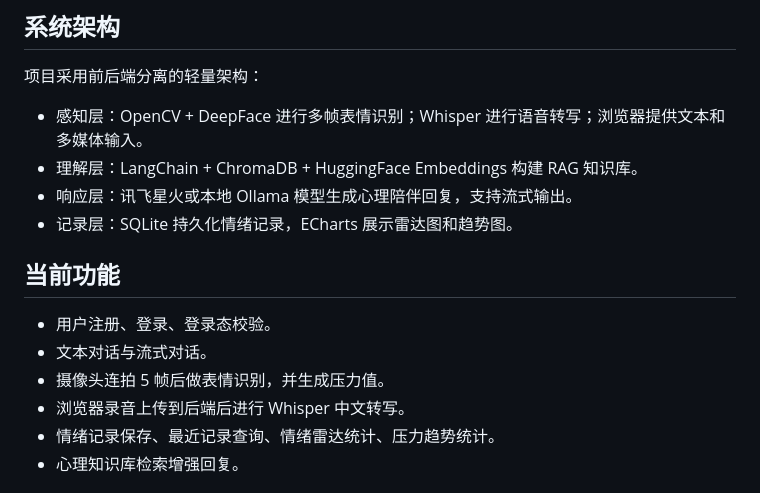
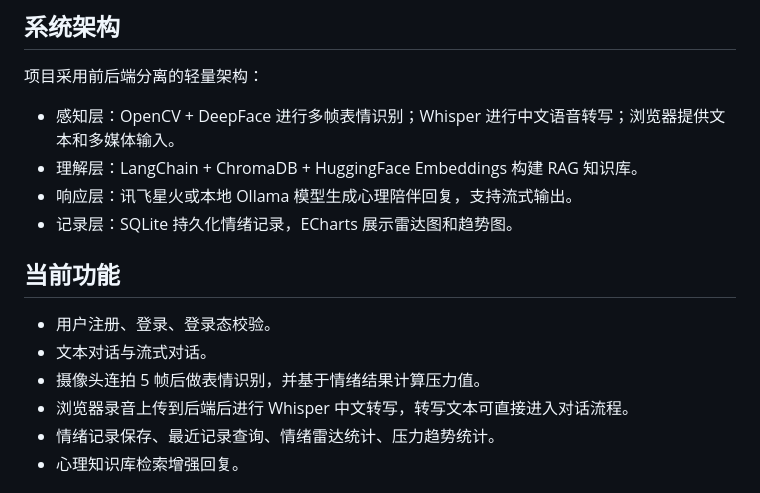
Before and after one commit to searchhappy/Heart-mirror, a Markdown page: README.md, the part around one of its changes. Rendered like a GitHub page.

```diff
--- a/README.md
+++ b/README.md
@@ -23,7 +23,7 @@
 
 项目采用前后端分离的轻量架构：
 
-- 感知层：OpenCV + DeepFace 进行多帧表情识别；Whisper 进行语音转写；浏览器提供文本和多媒体输入。
+- 感知层：OpenCV + DeepFace 进行多帧表情识别；Whisper 进行中文语音转写；浏览器提供文本和多媒体输入。
 - 理解层：LangChain + ChromaDB + HuggingFace Embeddings 构建 RAG 知识库。
 - 响应层：讯飞星火或本地 Ollama 模型生成心理陪伴回复，支持流式输出。
 - 记录层：SQLite 持久化情绪记录，ECharts 展示雷达图和趋势图。
@@ -32,8 +32,8 @@
 
 - 用户注册、登录、登录态校验。
 - 文本对话与流式对话。
-- 摄像头连拍 5 帧后做表情识别，并生成压力值。
-- 浏览器录音上传到后端后进行 Whisper 中文转写。
+- 摄像头连拍 5 帧后做表情识别，并基于情绪结果计算压力值。
+- 浏览器录音上传到后端后进行 Whisper 中文转写，转写文本可直接进入对话流程。
 - 情绪记录保存、最近记录查询、情绪雷达统计、压力趋势统计。
 - 心理知识库检索增强回复。
 
```
Also changed, not shown: other parts of README.md (+30 -5 lines).
